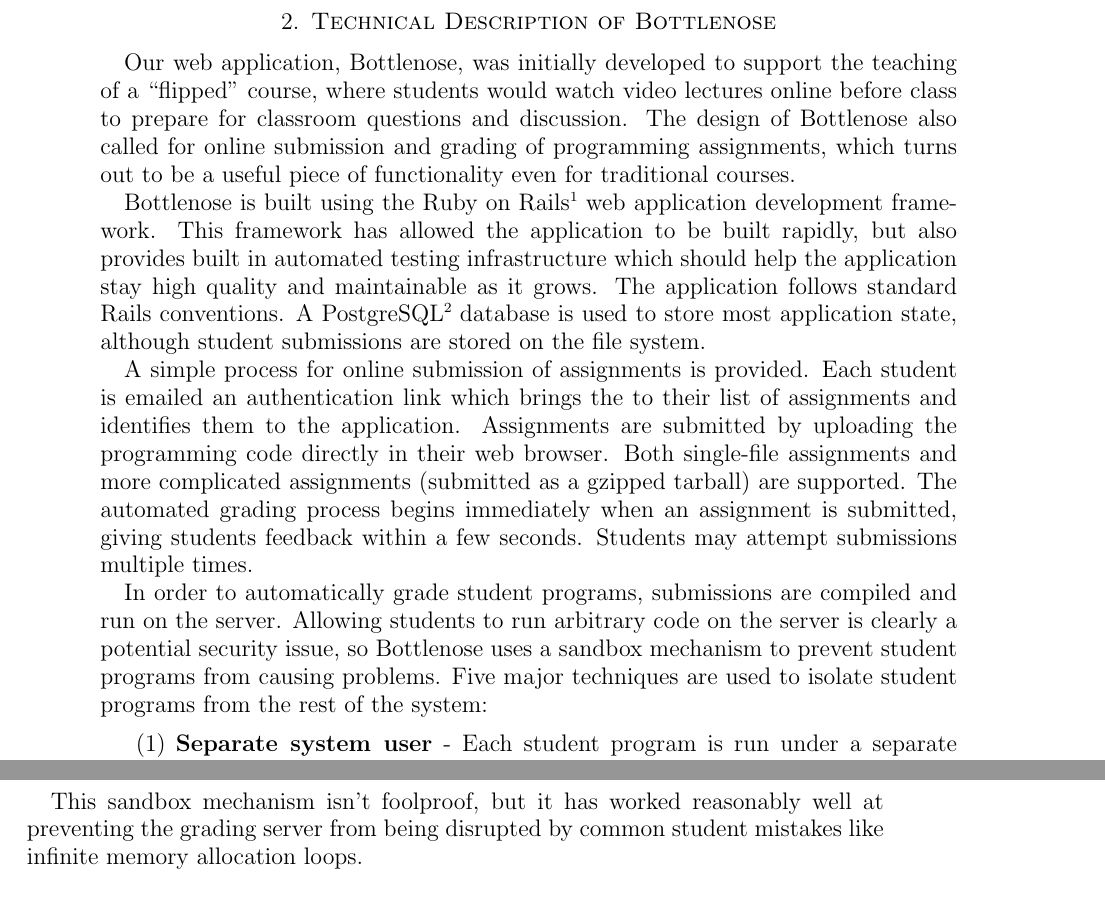
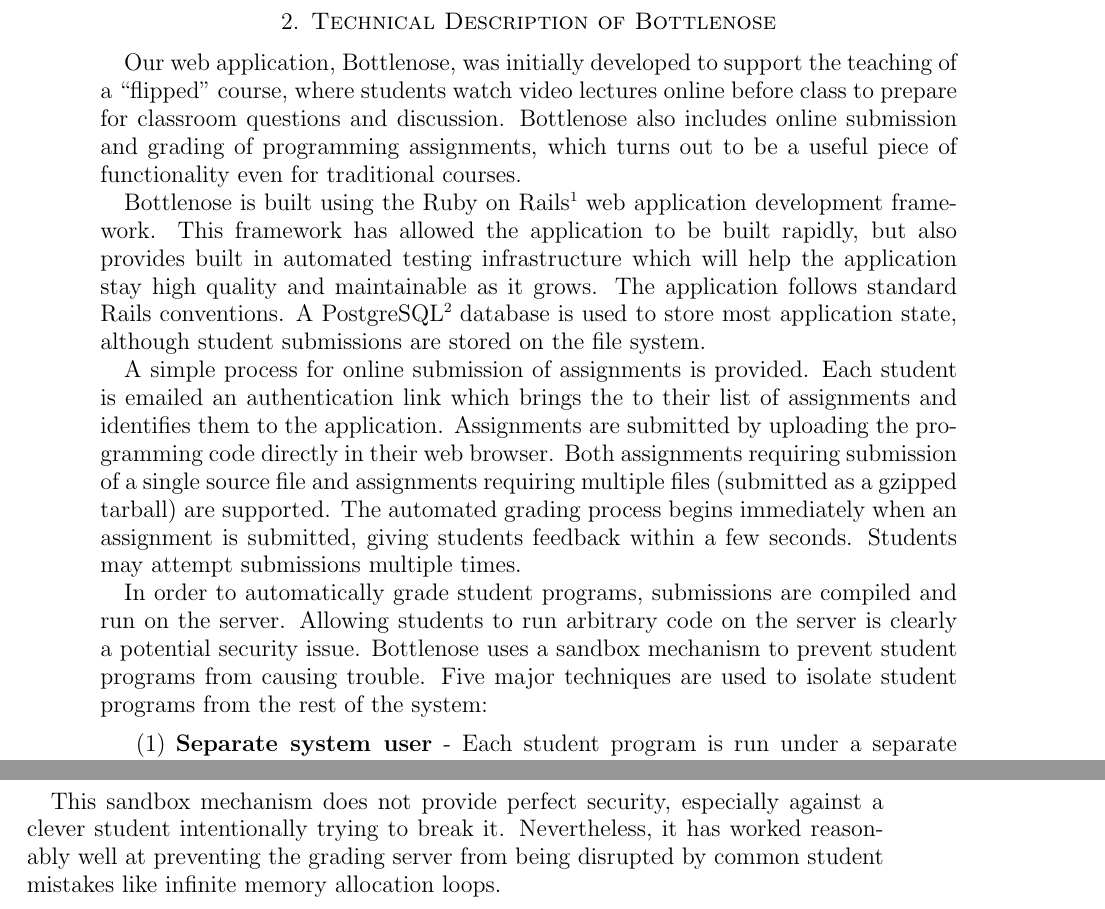
Before and after one commit to marksherman/impact-auto-grading, a LaTeX paper (impact-auto-grading.tex, which reads tech-info.tex): two parts of pages 2 and 3 of 4, joined at a grey line, cut so that both start at the same text. Compiled offline with pdfLaTeX.

Commit message:
Revised some text as suggested by Mark. Added a Makefile.

```diff
--- a/tech-info.tex
+++ b/tech-info.tex
@@ -1,38 +1,39 @@
 \section{Technical Description of Bottlenose}
 
 Our web application, Bottlenose, was initially developed to support
-the teaching of a ``flipped'' course, where students would watch video % "would" is subjunctive, likely not appropriate
+the teaching of a ``flipped'' course, where students watch video
 lectures online before class to prepare for classroom questions and
-discussion. The design of Bottlenose also called for online submission % now is past tense
-and grading of programming assignments, which turns out to be a useful
-piece of functionality even for traditional courses.
+discussion. Bottlenose also includes online submission and grading of
+programming assignments, which turns out to be a useful piece of
+functionality even for traditional courses.
 
-Bottlenose is built using the Ruby on                                   % now is present tense
+Bottlenose is built using the Ruby on
 Rails\footnote{http://rubyonrails.org/} web application development
 framework. This framework has allowed the application to be built
-rapidly, but also provides built in automated testing infrastructure which
-should help the application stay high quality and maintainable as it     % should - future subjunctive tense
-grows. The application follows standard Rails conventions. A
-PostgreSQL\footnote{http://postgres.org/} database is used to store most
-application state, although student submissions are stored on the file
-system.
+rapidly, but also provides built in automated testing infrastructure
+which will help the application stay high quality and maintainable as
+it grows. The application follows standard Rails conventions. A
+PostgreSQL\footnote{http://postgres.org/} database is used to store
+most application state, although student submissions are stored on the
+file system.
 
 A simple process for online submission of assignments is
 provided. Each student is emailed an authentication link which brings
 the to their list of assignments and identifies them to the
 application. Assignments are submitted by uploading the programming
-code directly in their web browser. Both single-file assignments and
-more complicated assignments (submitted as a gzipped tarball) are       % "more complicated" is unclear, just say it
-supported. The automated grading process begins immediately when an
-assignment is submitted, giving students feedback within a few
-seconds.  Students may attempt submissions multiple times.
+code directly in their web browser. Both assignments requiring
+submission of a single source file and assignments requiring multiple
+files (submitted as a gzipped tarball) are supported. The automated
+grading process begins immediately when an assignment is submitted,
+giving students feedback within a few seconds.  Students may attempt
+submissions multiple times.
 
 In order to automatically grade student programs, submissions are
 compiled and run on the server. Allowing students to run arbitrary
-code on the server is clearly a potential security issue, so
-Bottlenose uses a sandbox mechanism to prevent student programs from    %weird run-on, maybe fix?
-causing problems. Five major techniques are used to isolate student
-programs from the rest of the system:
+code on the server is clearly a potential security issue.  Bottlenose
+uses a sandbox mechanism to prevent student programs from causing
+trouble. Five major techniques are used to isolate student programs
+from the rest of the system:
 
 \begin{enumerate}
 \item \textbf{Separate system user} - Each student program is run under
@@ -49,6 +50,8 @@
   more than five minutes.
 \end{enumerate}
 
-This sandbox mechanism isn't foolproof, but it has worked reasonably    % "foolproof" unclear
-well at preventing the grading server from being disrupted by common
-student mistakes like infinite memory allocation loops.
+This sandbox mechanism does not provide perfect security, especially
+against a clever student intentionally trying to break
+it. Nevertheless, it has worked reasonably well at preventing the
+grading server from being disrupted by common student mistakes like
+infinite memory allocation loops.
```
Also changed, not shown: Makefile (added), impact-auto-grading.pdf (deleted).
